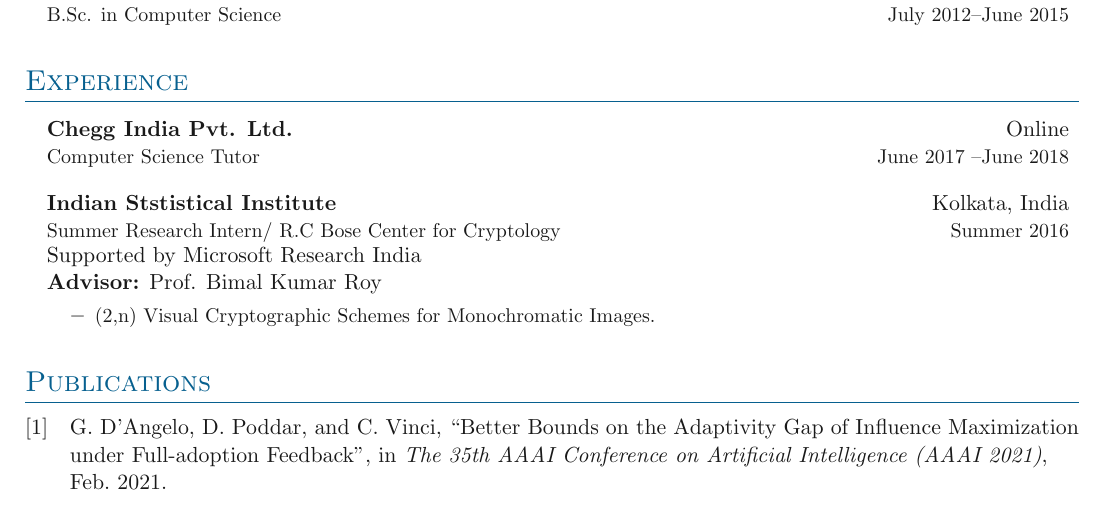
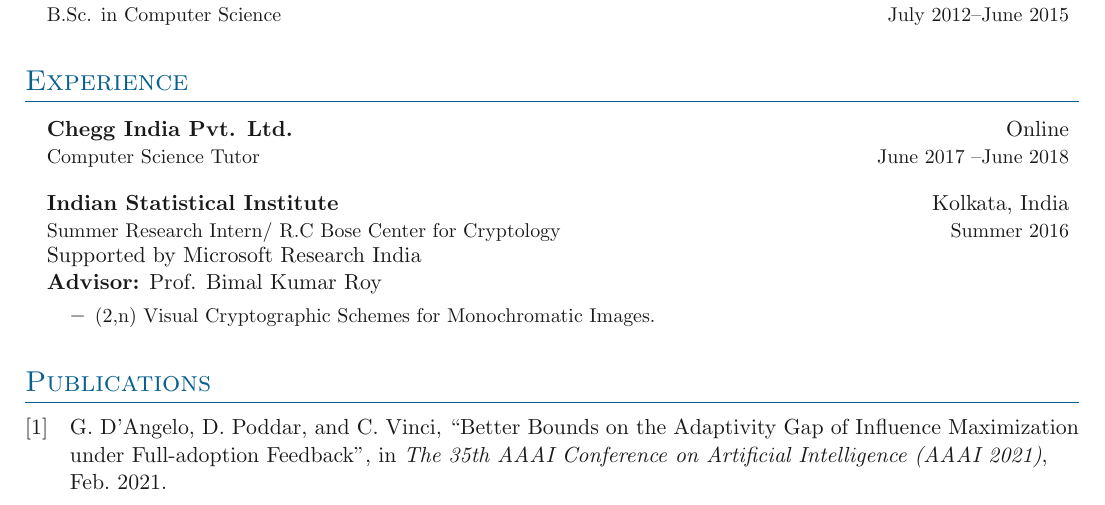
Before and after one commit to debashmitap/Resume, a LaTeX CV (Debashmita_Poddar-CV/main.tex, which reads Debashmita_Poddar-CV/sections/experience.tex): part of page 1 of 2, cut so that both start at the same text. Compiled offline with pdfLaTeX.

Commit message:
Update experience.tex

```diff
--- a/Debashmita_Poddar-CV/sections/experience.tex
+++ b/Debashmita_Poddar-CV/sections/experience.tex
@@ -9,7 +9,7 @@
 	{Computer Science Tutor}{June 2017 \textendash June 2018}
 
 \entrybig
-	{\textbf{Indian Ststistical Institute}}{Kolkata, India}
+	{\textbf{Indian Statistical Institute}}{Kolkata, India}
 	{Summer Research Intern/ R.C Bose Center for Cryptology}{Summer 2016}
 	{Supported by Microsoft Research India}\\
 	{\textbf{Advisor:} Prof. Bimal Kumar Roy}
```
